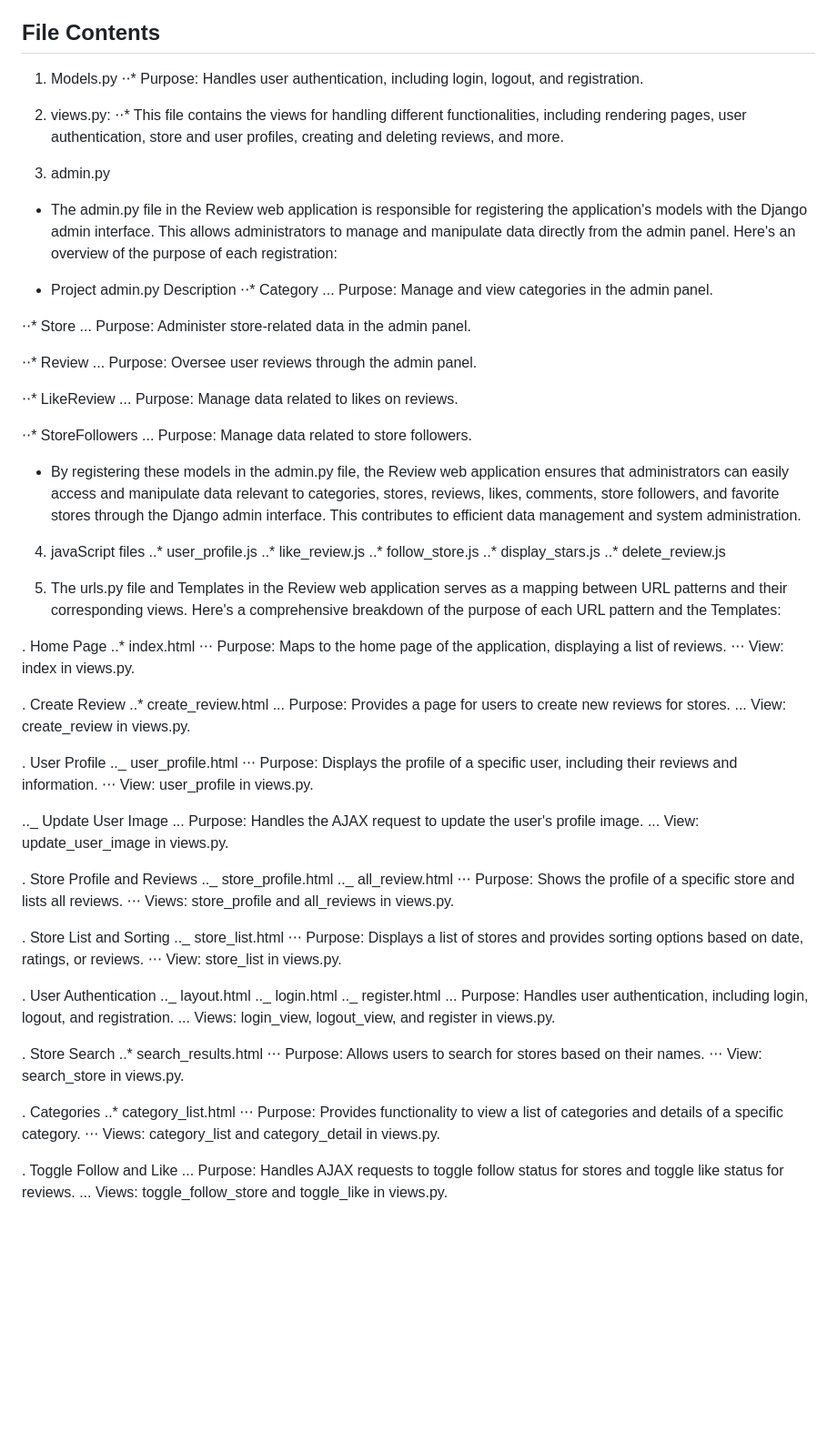
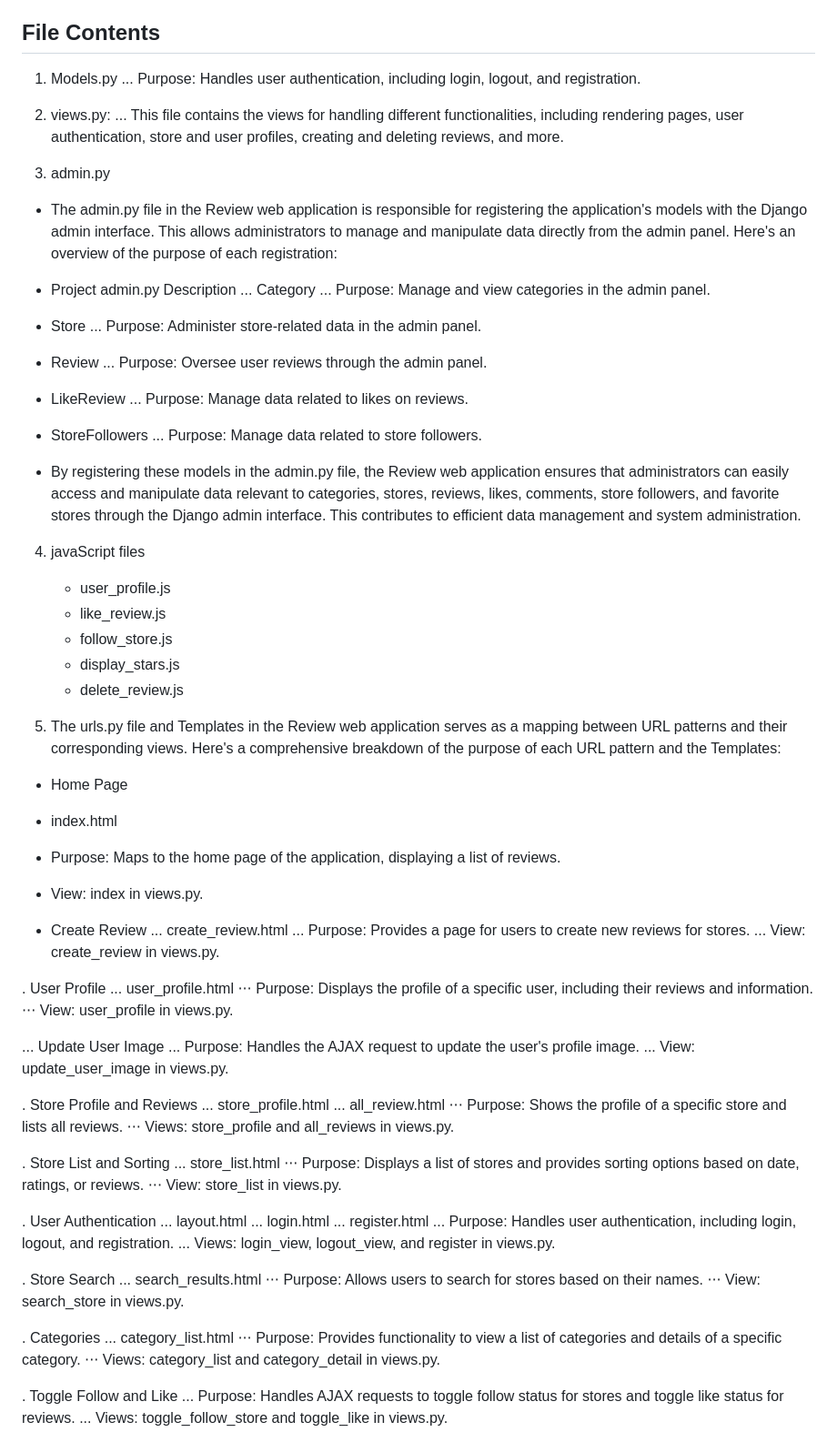
Before and after one commit to ffcweb/review, a Markdown page: README.md, the part around the change printed below. Shown: that part at 91% size. GitHub-like rendering; blank space fills up the shorter version.

Commit message:
updated README contents

```diff
--- a/README.md
+++ b/README.md
@@ -41,87 +41,87 @@ The Review web application is a platform that allows users to write and share re
 ## File Contents
 
 1. Models.py
-   ⋅⋅\* Purpose: Handles user authentication, including login, logout, and registration.
+   ... Purpose: Handles user authentication, including login, logout, and registration.
 
 2. views.py:
-   ⋅⋅\* This file contains the views for handling different functionalities, including rendering pages, user authentication, store and user profiles, creating and deleting reviews, and more.
+   ... This file contains the views for handling different functionalities, including rendering pages, user authentication, store and user profiles, creating and deleting reviews, and more.
 
 3. admin.py
 
 - The admin.py file in the Review web application is responsible for registering the application's models with the Django admin interface. This allows administrators to manage and manipulate data directly from the admin panel. Here's an overview of the purpose of each registration:
 
 - Project admin.py Description
-  ⋅⋅\* Category
+  ... Category
   ... Purpose: Manage and view categories in the admin panel.
 
-⋅⋅\* Store
-... Purpose: Administer store-related data in the admin panel.
+- Store
+  ... Purpose: Administer store-related data in the admin panel.
 
-⋅⋅\* Review
-... Purpose: Oversee user reviews through the admin panel.
+- Review
+  ... Purpose: Oversee user reviews through the admin panel.
 
-⋅⋅\* LikeReview
-... Purpose: Manage data related to likes on reviews.
+- LikeReview
+  ... Purpose: Manage data related to likes on reviews.
 
-⋅⋅\* StoreFollowers
-... Purpose: Manage data related to store followers.
+- StoreFollowers
+  ... Purpose: Manage data related to store followers.
 
 - By registering these models in the admin.py file, the Review web application ensures that administrators can easily access and manipulate data relevant to categories, stores, reviews, likes, comments, store followers, and favorite stores through the Django admin interface. This contributes to efficient data management and system administration.
 
 4. javaScript files
-   ..\* user_profile.js
-   ..\* like_review.js
-   ..\* follow_store.js
-   ..\* display_stars.js
-   ..\* delete_review.js
 
-5. The urls.py file and Templates in the Review web application serves as a mapping between URL patterns and their corresponding views.
-   Here's a comprehensive breakdown of the purpose of each URL pattern and the Templates:
+   - user_profile.js
+   - like_review.js
+   - follow_store.js
+   - display_stars.js
+   - delete_review.js
 
-. Home Page
-..\* index.html
-⋅⋅⋅ Purpose: Maps to the home page of the application, displaying a list of reviews.
-⋅⋅⋅ View: index in views.py.
+5. The urls.py file and Templates in the Review web application serves as a mapping between URL patterns and their corresponding views. Here's a comprehensive breakdown of the purpose of each URL pattern and the Templates:
 
-. Create Review
-..\* create_review.html
-... Purpose: Provides a page for users to create new reviews for stores.
-... View: create_review in views.py.
+- Home Page
+- index.html
+- Purpose: Maps to the home page of the application, displaying a list of reviews.
+- View: index in views.py.
+
+- Create Review
+  ... create_review.html
+  ... Purpose: Provides a page for users to create new reviews for stores.
+  ... View: create_review in views.py.
 
 . User Profile
-..\_ user_profile.html
+... user_profile.html
 ⋅⋅⋅ Purpose: Displays the profile of a specific user, including their reviews and information.
 ⋅⋅⋅ View: user_profile in views.py.
 
-..\_ Update User Image
+... Update User Image
 ... Purpose: Handles the AJAX request to update the user's profile image.
 ... View: update_user_image in views.py.
 
 . Store Profile and Reviews
-..\_ store_profile.html
-..\_ all_review.html
+... store_profile.html
+... all_review.html
 ⋅⋅⋅ Purpose: Shows the profile of a specific store and lists all reviews.
 ⋅⋅⋅ Views: store_profile and all_reviews in views.py.
 
 . Store List and Sorting
-..\_ store_list.html
+... store_list.html
 ⋅⋅⋅ Purpose: Displays a list of stores and provides sorting options based on date, ratings, or reviews.
 ⋅⋅⋅ View: store_list in views.py.
 
 . User Authentication
-..\_ layout.html
-..\_ login.html
-..\_ register.html
+... layout.html
+... login.html
+... register.html
 ... Purpose: Handles user authentication, including login, logout, and registration.
 ... Views: login_view, logout_view, and register in views.py.
 
 . Store Search
-..\* search_results.html
+... search_results.html
 ⋅⋅⋅ Purpose: Allows users to search for stores based on their names.
 ⋅⋅⋅ View: search_store in views.py.
 
 . Categories
-..\* category_list.html
+... category_list.html
 ⋅⋅⋅ Purpose: Provides functionality to view a list of categories and details of a specific category.
 ⋅⋅⋅ Views: category_list and category_detail in views.py.
 
```
Also changed, not shown: other parts of README.md (+7 -7 lines).
